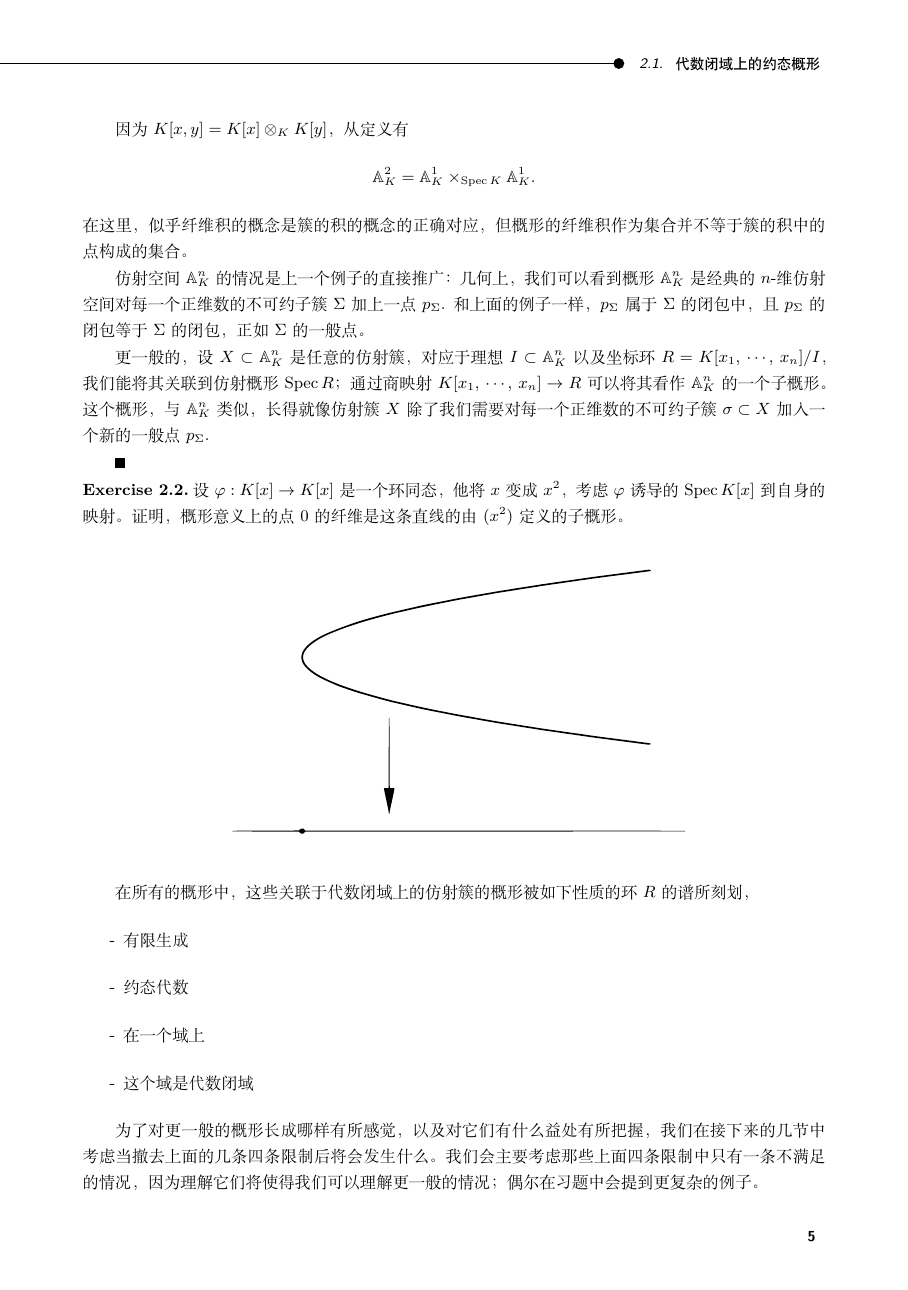
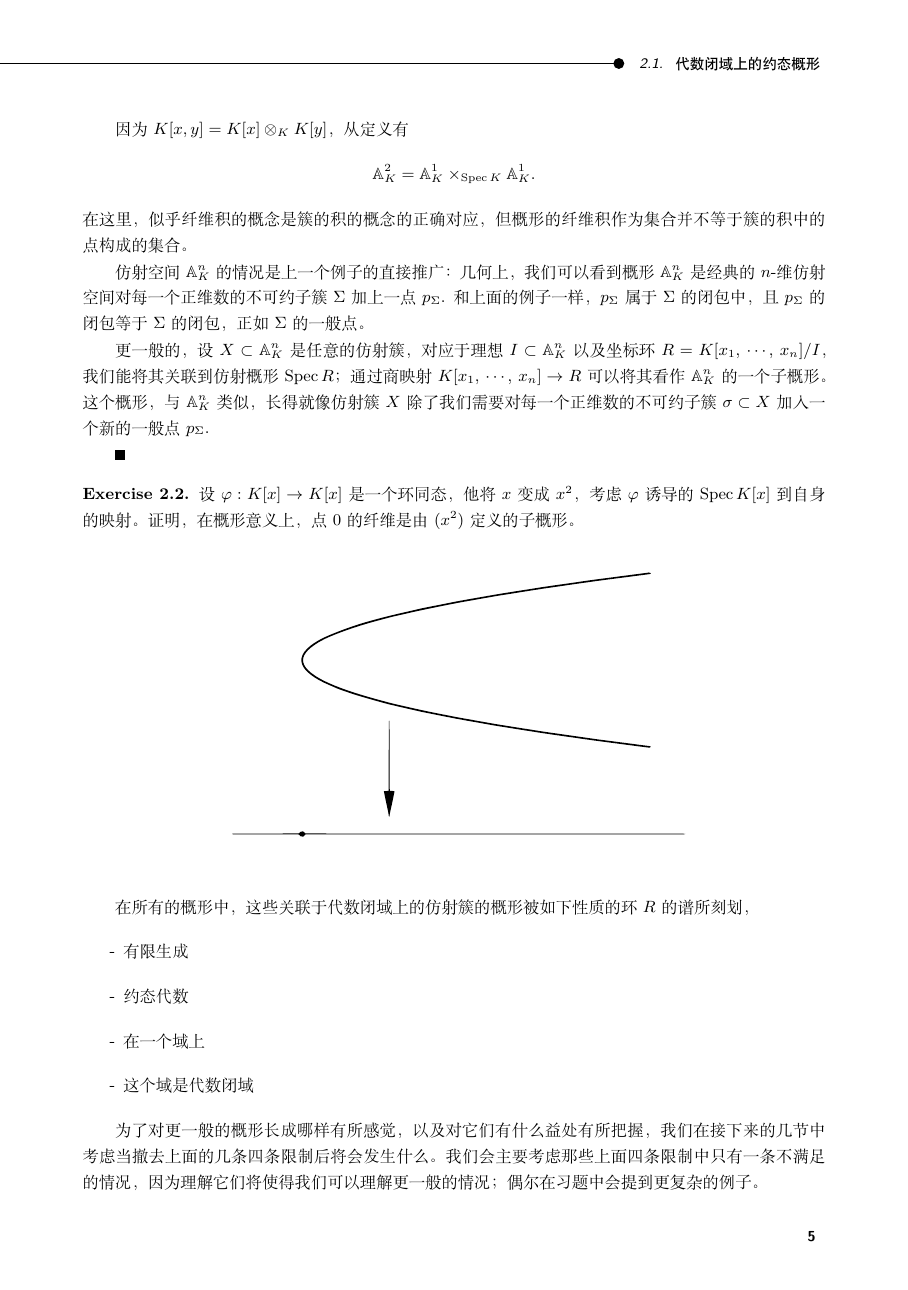
Before and after one commit to chaoli-math/197, a LaTeX book (cmain.tex, which reads chap_2.tex): page 9 of 16. Compiled offline with XeLaTeX.

Commit message:
adjust the theorem style

```diff
--- a/chap_2.tex
+++ b/chap_2.tex
@@ -51,9 +51,11 @@
 
 \nottran % 纤维，或者更一般的原像，即使在经典代数几何中也可能会出现。
 
-\exe 设$\varphi:K[x]\to K[x]$是一个环同态，他将$x$变成$x^2$，考虑$\varphi$诱导的$\spec K[x]$到自身的映射。证明，概形意义上的点$0$的纤维是这条直线的由$(x^2)$定义的子概形。
+\begin{exe}
+设$\varphi:K[x]\to K[x]$是一个环同态，他将$x$变成$x^2$，考虑$\varphi$诱导的$\spec K[x]$到自身的映射。证明，在概形意义上，点$0$的纤维是由$(x^2)$定义的子概形。
 
 \pic{chap_2/3.eps}
+\end{exe}
 
 在所有的概形中，这些关联于代数闭域上的仿射簇的概形被如下性质的环$R$的谱所刻划，
 
--- a/cmain.tex
+++ b/cmain.tex
@@ -17,13 +17,13 @@
 \input{defs.tex}
 	%\newcommand{\cc}{\mathbb{C}}
 
-\theoremstyle{plain}%定理环境样式
-\newtheorem{pro}{Proposition}[chapter]% 定义命题环境
-\newtheorem{defi}{Definition}[chapter]% 定义命题环境
-\newtheorem{theo}{Theorem}[chapter]% 定义定理环境
+\theoremstyle{plain}
+\newtheorem{thm}{Theorem}[chapter]
+\newtheorem{pro}[thm]{Proposition}
+\newtheorem{defi}[thm]{Definition}
 
-\newcommand{\paracount}[1]{\refstepcounter{theo}\textbf{#1 \thetheo.}\hspace{0.25em}}
-\newcommand{\exe}{\noindent\paracount{Exercise}}
+\theoremstyle{definition}
+\newtheorem{exe}[thm]{Exercise}
 
 \newcommand{\picc}[2]{\begin{figure}[!ht]\centering\includegraphics[scale=#1]{Pictures/#2}\end{figure}}
 \newcommand{\pic}[1]{\picc{0.2}{#1}}
```
Also changed, not shown: main.tex (+6 -6 lines), chap_2.tex (6 more changed lines).
